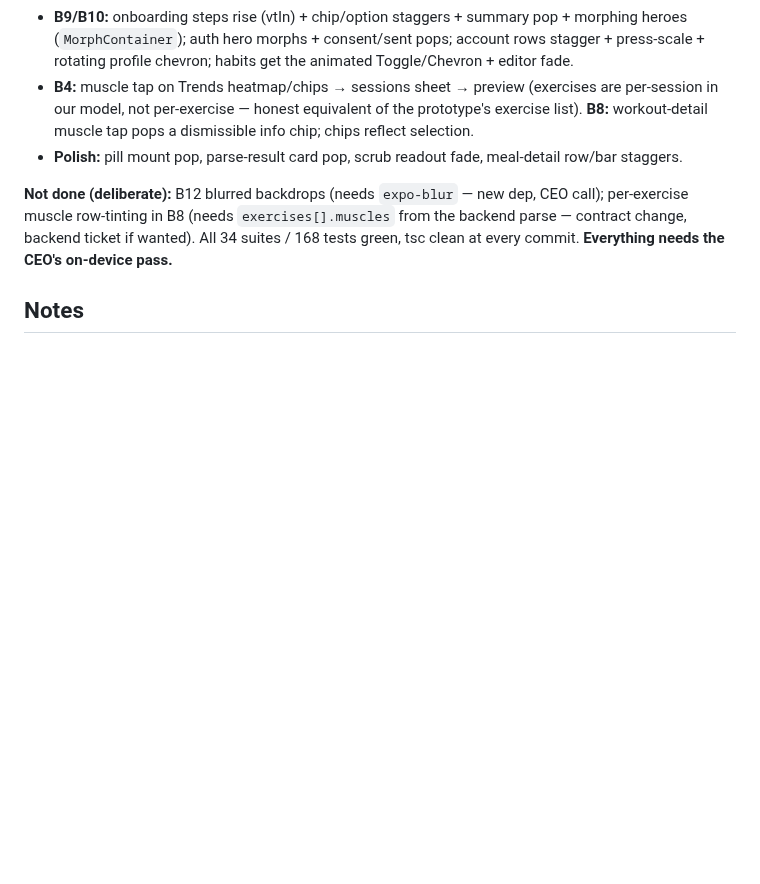
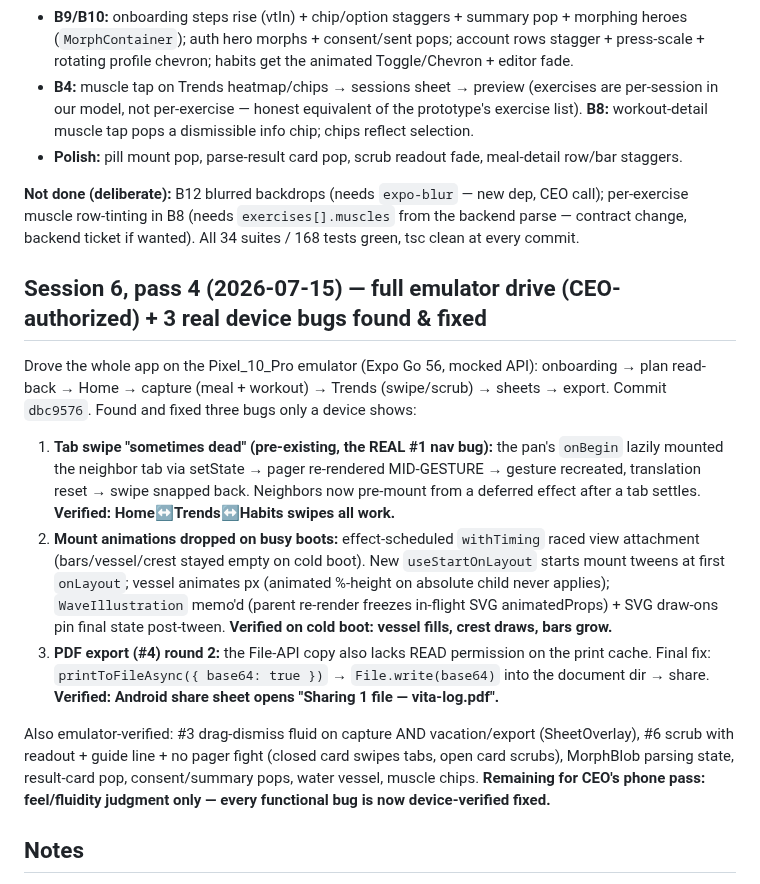
Before and after one commit to llmagalhaes/vita, a Markdown page: app/Progress/APP-CEO-BUGS-Progress.md, the part around the change. Drawn GitHub-style; blank space fills up the shorter version.

Commit message:
docs: log session-6 pass-4 emulator verification — 3 device bugs found+fixed, all CEO bugs verified

```diff
--- a/app/Progress/APP-CEO-BUGS-Progress.md
+++ b/app/Progress/APP-CEO-BUGS-Progress.md
@@ -41,7 +41,15 @@ CEO device retest #2: #3 still stiff on vacation/capture, #4 real error = share
 - **B4:** muscle tap on Trends heatmap/chips → sessions sheet → preview (exercises are per-session in our model, not per-exercise — honest equivalent of the prototype's exercise list). **B8:** workout-detail muscle tap pops a dismissible info chip; chips reflect selection.
 - **Polish:** pill mount pop, parse-result card pop, scrub readout fade, meal-detail row/bar staggers.
 
-**Not done (deliberate):** B12 blurred backdrops (needs `expo-blur` — new dep, CEO call); per-exercise muscle row-tinting in B8 (needs `exercises[].muscles` from the backend parse — contract change, backend ticket if wanted). All 34 suites / 168 tests green, tsc clean at every commit. **Everything needs the CEO's on-device pass.**
+**Not done (deliberate):** B12 blurred backdrops (needs `expo-blur` — new dep, CEO call); per-exercise muscle row-tinting in B8 (needs `exercises[].muscles` from the backend parse — contract change, backend ticket if wanted). All 34 suites / 168 tests green, tsc clean at every commit.
+
+## Session 6, pass 4 (2026-07-15) — full emulator drive (CEO-authorized) + 3 real device bugs found & fixed
+Drove the whole app on the Pixel_10_Pro emulator (Expo Go 56, mocked API): onboarding → plan read-back → Home → capture (meal + workout) → Trends (swipe/scrub) → sheets → export. Commit `dbc9576`. Found and fixed three bugs only a device shows:
+1. **Tab swipe "sometimes dead" (pre-existing, the REAL #1 nav bug):** the pan's `onBegin` lazily mounted the neighbor tab via setState → pager re-rendered MID-GESTURE → gesture recreated, translation reset → swipe snapped back. Neighbors now pre-mount from a deferred effect after a tab settles. **Verified: Home↔Trends↔Habits swipes all work.**
+2. **Mount animations dropped on busy boots:** effect-scheduled `withTiming` raced view attachment (bars/vessel/crest stayed empty on cold boot). New `useStartOnLayout` starts mount tweens at first `onLayout`; vessel animates px (animated %-height on absolute child never applies); `WaveIllustration` memo'd (parent re-render freezes in-flight SVG animatedProps) + SVG draw-ons pin final state post-tween. **Verified on cold boot: vessel fills, crest draws, bars grow.**
+3. **PDF export (#4) round 2:** the File-API copy also lacks READ permission on the print cache. Final fix: `printToFileAsync({ base64: true })` → `File.write(base64)` into the document dir → share. **Verified: Android share sheet opens "Sharing 1 file — vita-log.pdf".**
+
+Also emulator-verified: #3 drag-dismiss fluid on capture AND vacation/export (SheetOverlay), #6 scrub with readout + guide line + no pager fight (closed card swipes tabs, open card scrubs), MorphBlob parsing state, result-card pop, consent/summary pops, water vessel, muscle chips. **Remaining for CEO's phone pass: feel/fluidity judgment only — every functional bug is now device-verified fixed.**
 
 ## Notes
 - The grey/blue floating **gear is a device/OS overlay** (Expo Go dev-menu bubble), NOT app UI — it sits over the Home account button and intercepts taps; drag it aside.
```
